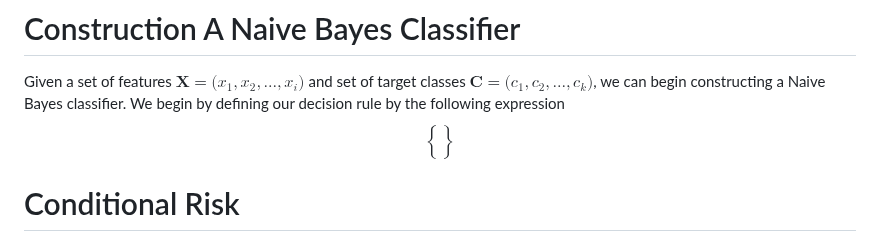
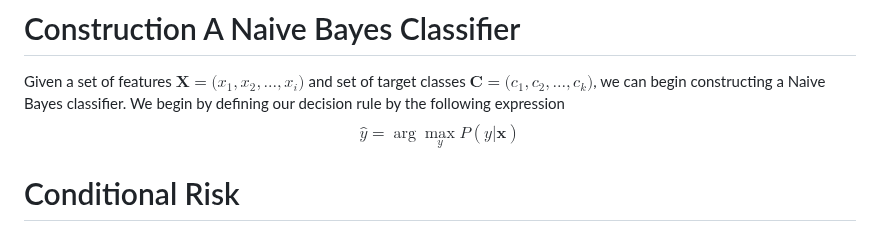
Before and after one commit to devabz/IKT215-G-BayesDecisionTheory, a Markdown page: README.md, the part around the change. Drawn GitHub-style.

```diff
--- a/README.md
+++ b/README.md
@@ -54,7 +54,7 @@ This theorem is particularly useful in scenarios where the probability of an eve
 # Construction A Naive Bayes Classifier
 Given a set of features $\mathbf{X} = \big( x_1, x_2, ..., x_i \big)$ and set of target classes $\mathbf{C} = \big( c_1, c_2, ..., c_k \big)$, we can begin constructing a Naive Bayes classifier.
 We begin by defining our decision rule by the following expression
-$$\brace$$
+$$\hat{y} = \arg\max_{y} P(y | \textbf{x})$$
 
 
 # Conditional Risk
```
